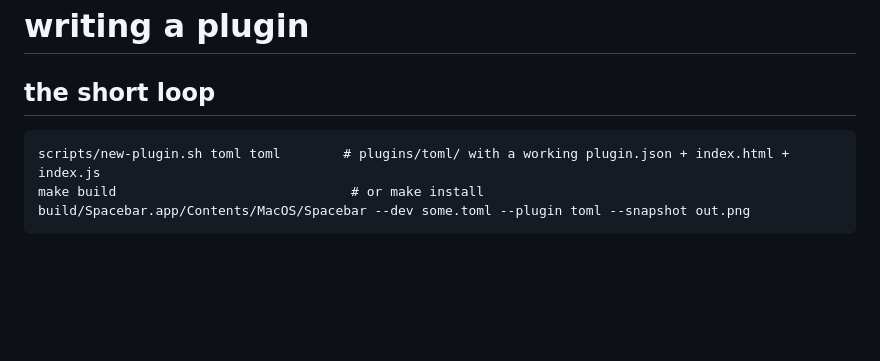
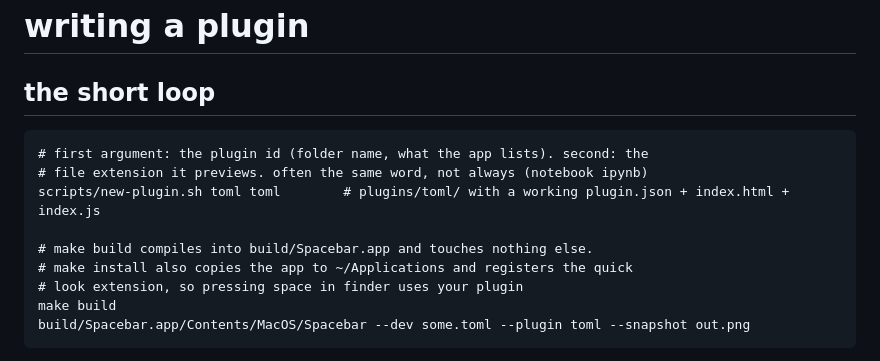
Before and after one commit to gregsadetsky/spacebar, a Markdown page: PLUGINS.md, the part around the change. Drawn GitHub-style; blank space fills up the shorter version.

Commit message:
plugins.md: explain new-plugin args and build vs install

````diff
--- a/PLUGINS.md
+++ b/PLUGINS.md
@@ -3,8 +3,14 @@
 ## the short loop
 
 ```
+# first argument: the plugin id (folder name, what the app lists). second: the
+# file extension it previews. often the same word, not always (notebook ipynb)
 scripts/new-plugin.sh toml toml        # plugins/toml/ with a working plugin.json + index.html + index.js
-make build                              # or make install
+
+# make build compiles into build/Spacebar.app and touches nothing else.
+# make install also copies the app to ~/Applications and registers the quick
+# look extension, so pressing space in finder uses your plugin
+make build
 build/Spacebar.app/Contents/MacOS/Spacebar --dev some.toml --plugin toml --snapshot out.png
 ```
 
````
